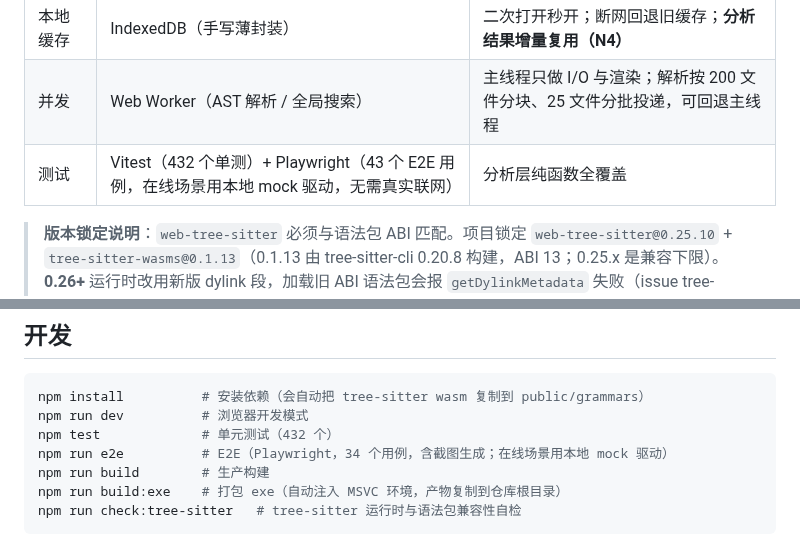
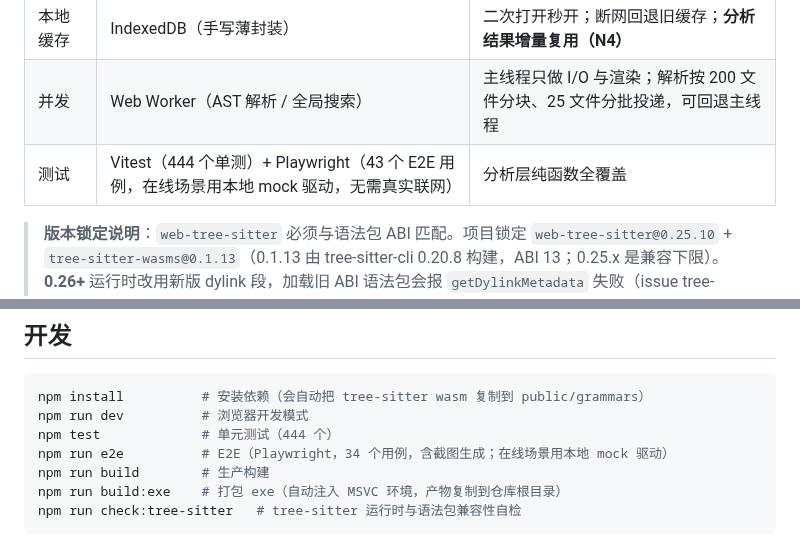
Before and after one commit to Linu-code/codeatlas, a Markdown page: README.md, 2 parts joined by grey strips. Drawn GitHub-style.

````diff
--- a/README.md
+++ b/README.md
@@ -158,7 +158,7 @@ src-tauri/target/release/bundle/nsis/*-setup.exe              # Cargo 原始输
 | 图表 | Mermaid（动态加载） | 调用图渲染 + SVG/PNG 导出 |
 | 本地缓存 | IndexedDB（手写薄封装） | 二次打开秒开；断网回退旧缓存；**分析结果增量复用（N4）** |
 | 并发 | Web Worker（AST 解析 / 全局搜索） | 主线程只做 I/O 与渲染；解析按 200 文件分块、25 文件分批投递，可回退主线程 |
-| 测试 | Vitest（432 个单测）+ Playwright（43 个 E2E 用例，在线场景用本地 mock 驱动，无需真实联网） | 分析层纯函数全覆盖 |
+| 测试 | Vitest（444 个单测）+ Playwright（43 个 E2E 用例，在线场景用本地 mock 驱动，无需真实联网） | 分析层纯函数全覆盖 |
 
 > **版本锁定说明**：`web-tree-sitter` 必须与语法包 ABI 匹配。项目锁定 `web-tree-sitter@0.25.10` + `tree-sitter-wasms@0.1.13`（0.1.13 由 tree-sitter-cli 0.20.8 构建，ABI 13；0.25.x 是兼容下限）。**0.26+** 运行时改用新版 dylink 段，加载旧 ABI 语法包会报 `getDylinkMetadata` 失败（issue tree-sitter#5171），故切勿升到 0.26+（已通过 Dependabot 忽略）。
 >
@@ -234,7 +234,7 @@ Atlas Blue 色板：主色 `#4A6CF7`、强调色 `#7C9EFF`、深色底 `#1B1D23`
 ```bash
 npm install          # 安装依赖（会自动把 tree-sitter wasm 复制到 public/grammars）
 npm run dev          # 浏览器开发模式
-npm test             # 单元测试（432 个）
+npm test             # 单元测试（444 个）
 npm run e2e          # E2E（Playwright，34 个用例，含截图生成；在线场景用本地 mock 驱动）
 npm run build        # 生产构建
 npm run build:exe    # 打包 exe（自动注入 MSVC 环境，产物复制到仓库根目录）
````
Also changed, not shown: CHANGELOG.md (+3 -2 lines), docs/ACCEPTANCE.md (+2 -2 lines), docs/VERIFY-5.0.md (added, +57 -0 lines), docs/screenshots/architecture-classes.png, 1 other file.
